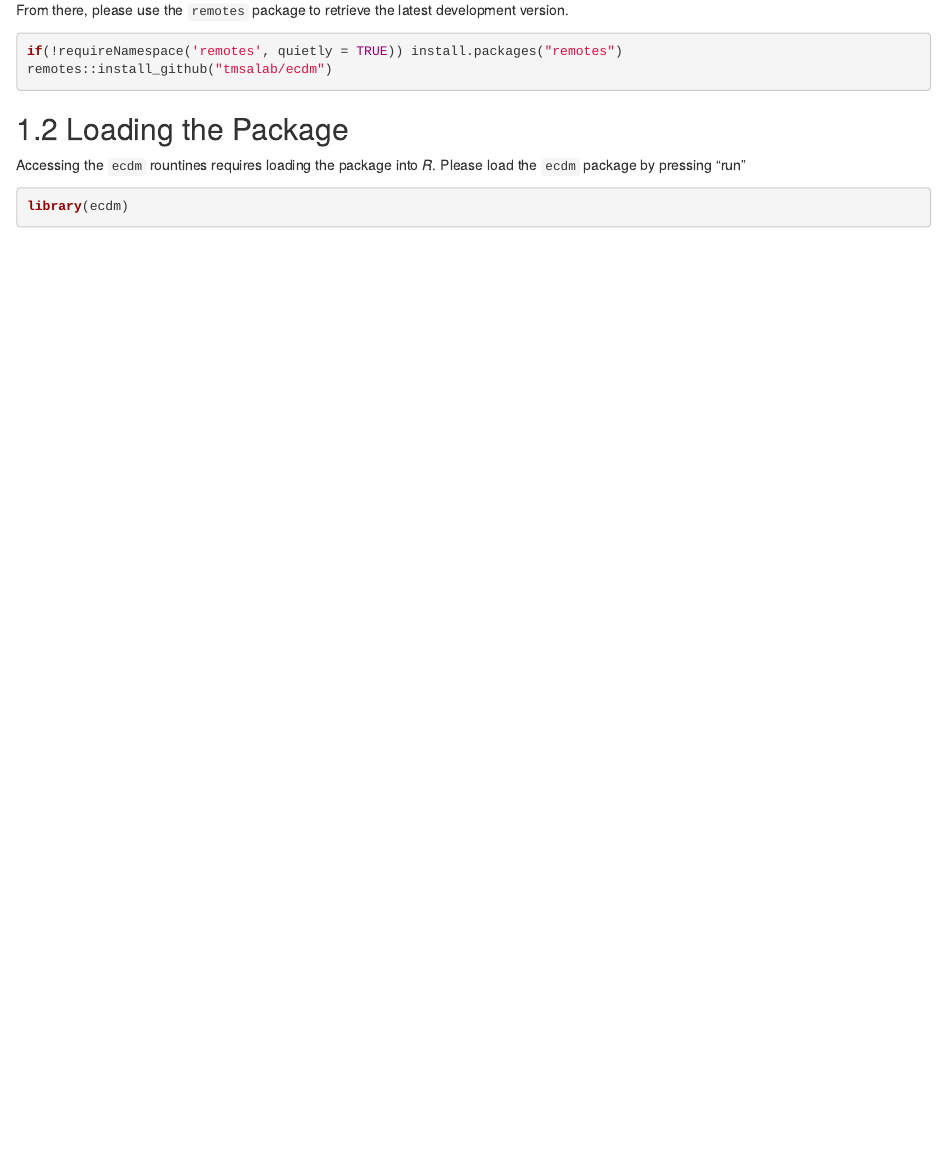
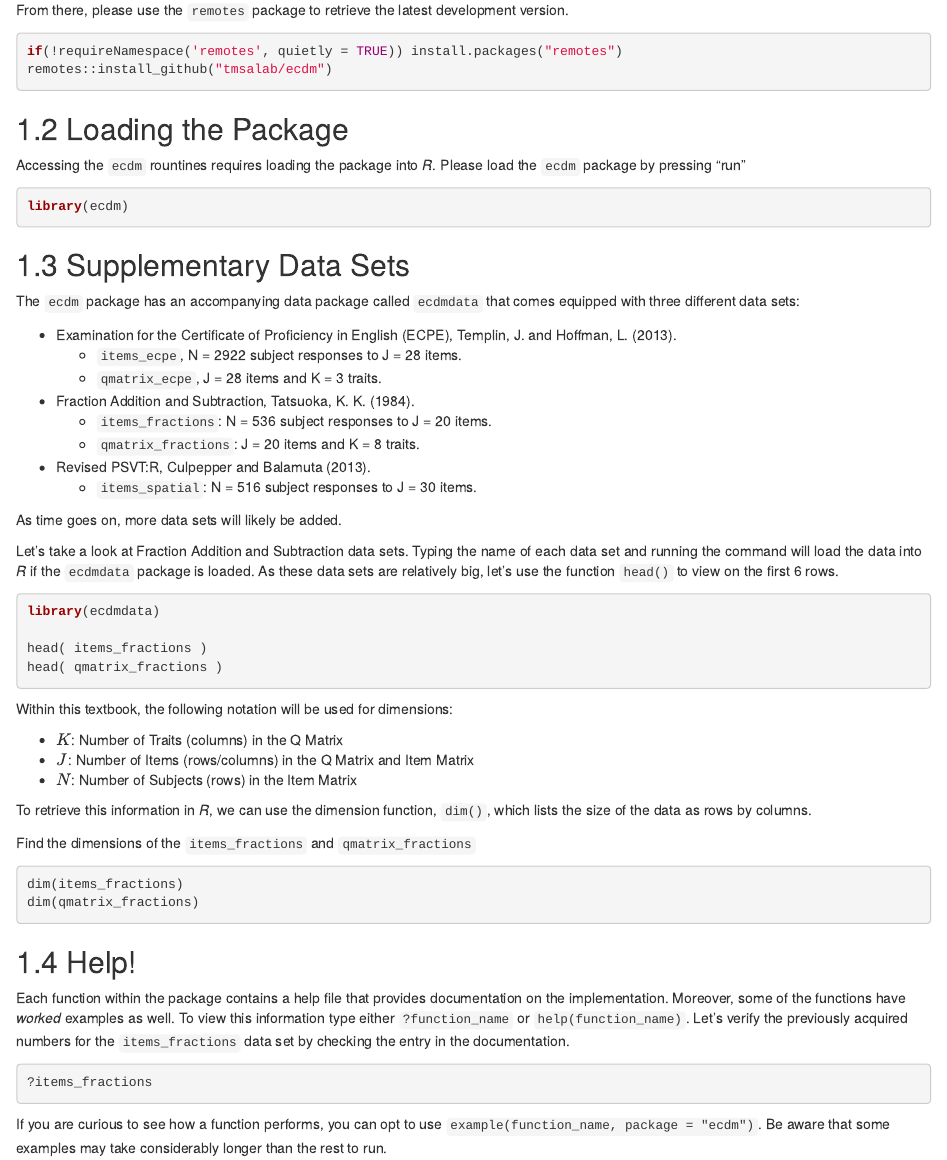
Before and after one commit to tmsalab/ecdm-book, an R Markdown document (01-intro.Rmd): the page in a window 1100 px wide, from 470 px down. Rendered offline with R 4.5, knitr and Pandoc, with nearby package versions; the code is not run, so its results and figures are left out; drawn as R Markdown's standard HTML page in place of the format the file asks for.

Commit message:
Extend intro

````diff
--- a/01-intro.Rmd
+++ b/01-intro.Rmd
@@ -44,3 +44,63 @@ load the `ecdm` package by pressing "run"
 ```{r main-lib}
 library(ecdm)
 ```
+
+## Supplementary Data Sets
+
+The `ecdm` package has an accompanying data package called `ecdmdata` that
+comes equipped with three different data sets:
+
+- Examination for the Certificate of Proficiency in English (ECPE), Templin, J. and Hoffman, L. (2013).
+    - `items_ecpe`, N = 2922 subject responses to J = 28 items.
+    - `qmatrix_ecpe`, J = 28 items and K = 3 traits.
+- Fraction Addition and Subtraction, Tatsuoka, K. K. (1984).
+    - `items_fractions`: N = 536 subject responses to J = 20 items.
+    - `qmatrix_fractions`: J = 20 items and K = 8 traits.
+- Revised PSVT:R, Culpepper and Balamuta (2013).
+    - `items_spatial`: N = 516 subject responses to J = 30 items.
+
+As time goes on, more data sets will likely be added.
+
+Let's take a look at Fraction Addition and Subtraction data sets. Typing the
+name of each data set and running the command will load the data into _R_ if
+the `ecdmdata` package is loaded. As these data sets are relatively big,
+let's use the function `head()` to view on the first 6 rows.
+
+```{r data-inc}
+library(ecdmdata)
+
+head( items_fractions )
+head( qmatrix_fractions )
+```
+
+Within this textbook, the following notation will be used for dimensions:
+
+- $K$: Number of Traits (columns) in the Q Matrix
+- $J$: Number of Items (rows/columns) in the Q Matrix and Item Matrix
+- $N$: Number of Subjects (rows) in the Item Matrix
+
+To retrieve this information in _R_, we can use the dimension function,
+`dim()`, which lists the size of the data as rows by columns.
+
+Find the dimensions of the `items_fractions` and `qmatrix_fractions`
+
+```{r dim-info}
+dim(items_fractions)
+dim(qmatrix_fractions)
+```
+
+## Help!
+
+Each function within the package contains a help file that provides documentation
+on the implementation. Moreover, some of the functions have _worked_ examples
+as well. To view this information type either `?function_name` or
+`help(function_name)`. Let's verify the previously acquired numbers for the
+`items_fractions` data set by checking the entry in the documentation.
+
+```{r help-info}
+?items_fractions
+```
+
+If you are curious to see how a function performs, you can opt to use
+`example(function_name, package = "ecdm")`. Be aware that some examples
+may take considerably longer than the rest to run.
````
